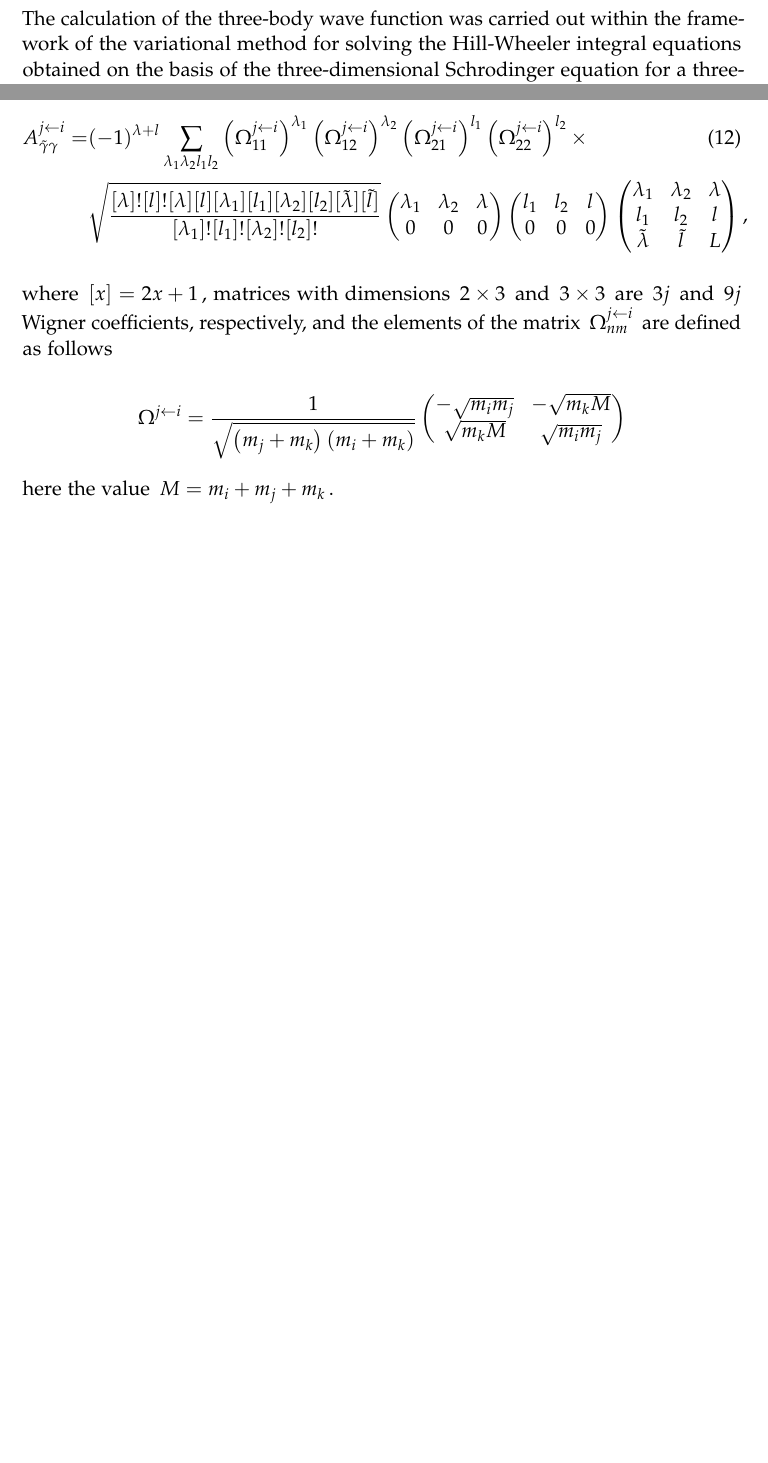
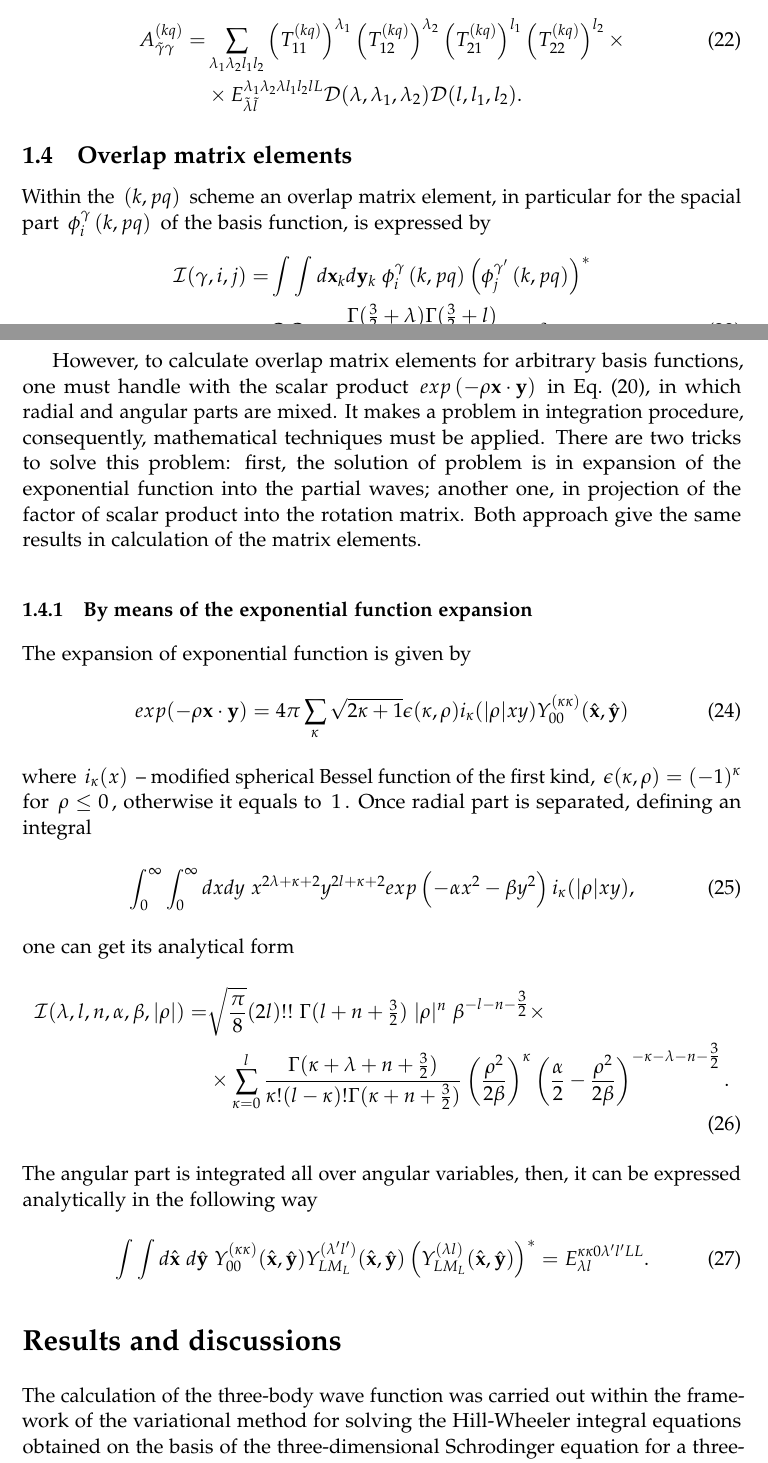
Before and after one commit to urazbekov/bsmllh, a LaTeX document (subscription/some aspects/some aspects 2020.tex): two parts of pages 3 and 4 of 7 before the commit and two parts of pages 5 and 6 of 9 after it, joined at a grey line, cut so that both start at the same text, the shorter picture padded with empty space. The pictures show the PDF file subscription/some aspects/some aspects 2020.pdf that the author committed with the source.

Commit message:
changes to 04092020

```diff
--- a/subscription/some aspects/some aspects 2020.tex
+++ b/subscription/some aspects/some aspects 2020.tex
@@ -157,0 +169,19 @@ where transformation coefficient with square brackets is called a unitary 9j-sym
+   = & \sum_{l_1,l_2} a^{l_1} b^{l_2}
+   \mathcal{D}(l,l_1,l_2) \left[ \mathcal{Y}_{l_l}({\bf r_1}) \times \mathcal{Y}_{l_2}({\bf r_2}) \right]_{lm}
+   \label{sphHarmDecomp}
+  \end{align}
+  with the condition $l=l_1+l_2$, and $\mathcal{D}(l,l_1,l_2) $ is given by
+  \begin{equation}
+  \mathcal{D}(l,l_1,l_2)  = \sqrt{\frac{4 \pi (2l+1)!}{(2l_1+1)! (2l_2+1)!}}
+  \end{equation}
+Spherical harmonics with the argument are coupled as follow
+\begin{equation}
+\left[ Y_{l_1}(\hat{r}) \times Y_{l_2}(\hat{r})\right]_{lm} =  \mathcal{C}(l_1,l_2,l) Y_{lm}(\hat{r})
+\end{equation}
+where the $\mathcal{C}(l_1,l_2,l)$ coefficient reads as
+\begin{equation}
+\mathcal{C}(l_1,l_2,l) = \sqrt{\frac{(2l_1+1)(2l_2+1)}{4 \pi (2l+1)}} \langle ~ l_1 0~l_2 0~ \vert ~l 0~  \rangle
+\end{equation}
+
+It would be useful also note a coupling between two spherical hyper harmonics kind of
+\begin{equation}
@@ -157,0 +207,4 @@ where transformation coefficient with square brackets is called a unitary 9j-sym
+ \begin{equation}
+ \Psi^{JM_J}= \sum_{i} C_{i} \psi_{i}^{JM_J} \left( k,pq \right).
+ \label{totwf}
+ \end{equation}
@@ -157,0 +220,23 @@ where transformation coefficient with square brackets is called a unitary 9j-sym
+\label{fig:jacobiSet}
+\end{figure}
+
+The explicit form of the basis functions $ \psi_{i}^{\gamma} \left(k, pq \right) $ is chosen in the form of the multiplication of the spatial and spin wave functions:
+\begin{equation}
+\psi_{i}^{JM_J}\left(k, pq \right) = \left[ \phi_{i}^{\gamma} \left(k, pq \right)
+\times \chi^{S} \right] _{JM_{J}},
+\label{subwf}
+\end{equation}
+here the index $\gamma$ includes the quantum numbers $L \lambda l$. The spatial part $\phi_{i}^{\gamma} \left(k, pq \right) $ of the wave function (\ref {subwf}) is constructed using the Gaussian functions:
+ \begin{equation}
+ \phi_{i}^{\gamma} \left(k, pq \right) =
+ x_{k}^{\lambda} y_{k}^{l} exp\left(- \alpha^{(k)}_{i} x_{k}^{2} - \beta^{(k)}_{i}  y_{k}^{2} \right)
+ \left[ Y_\lambda \left(  \hat{ \bf x}_k \right) \times Y_l \left( \hat{\bf y}_k \right) \right]_{LM_L},
+ \end{equation}
+where $ L $ and $ M_L $ are the total orbital momentum of the system and its projection, $ \lambda $, $ l $ are the orbital moments conjugated to the coordinates $ {\bf x} _k $ and $ {\bf y} _k $ respectively, $ \alpha^{(k)} _ {i} $, $ \beta^{(k)}_{i}$ are the linear parameters of the three-body wave function.
+%, the values of which are given in the work \ cite {voronchev1994analysis}.
+ \subsection{Transformation of the basis function }
+ The chosen form of the basis function (\ref{subwf}) is convenient in that it can be easily transformed for use with an alternative set of Jacobi coordinates. A rotation matrix connecting different sets of the Jacobi coordinates is provided through
+
+\begin{equation}
+\begin{pmatrix}
+{\bf x}_k \\
@@ -157,0 +246,9 @@ where transformation coefficient with square brackets is called a unitary 9j-sym
+{\bf x}_q \\
+{\bf y}_q
+\end{pmatrix}.
+\end{equation}
+ In particular, the transformation of the spatial part of the wave function from the set $ \left(k, qp \right) $ to the set $ \left(q, kp \right) $ can be expressed in the following way
+
+  \begin{equation}
+ \label{transformbasisfunction}
+ \phi_{i}^{\gamma}\left(k, pq \right) = \sum_{\tilde{\gamma}} A_{\tilde{\gamma}\gamma}^{(kq)}
@@ -158,10 +283,48 @@ where transformation coefficient with square brackets is called a unitary 9j-sym
+& \times {E}^{\lambda_1 \lambda_2 \lambda l_1 l_2 l L}_{\tilde{\lambda} \tilde{l} } \mathcal{D}(\lambda,\lambda_1,\lambda_2) \mathcal{D}(l,l_1,l_2).   \nonumber
+\end{align}
+
+\subsection{Overlap matrix elements}
+Within the $\left(k, pq \right)$ scheme an overlap matrix element, in particular for the spacial part $ \phi_{i}^{\gamma}\left(k, pq \right)$ of the basis function, is expressed by
+\begin{align}
+\mathcal{I}(\gamma,i,j)=& \int \int d{\bf x}_k d{\bf y}_k ~\phi_{i}^{\gamma}\left(k, pq \right) \left( \phi_{j}^{\gamma^{\prime}}\left(k, pq \right) \right)^{*} \nonumber \\
+= & C_i C_j \frac{\Gamma(\frac{3}{2}+\lambda)\Gamma(\frac{3}{2}+l)}{4 (\alpha_i+\alpha_j)^{\frac{3}{2}+\lambda}(\beta_i+\beta_j)^{\frac{3}{2}+l}} \delta_{\gamma \gamma^{\prime}}.
+\end{align}
+
+However, to calculate overlap matrix elements for arbitrary basis functions, one must handle with the scalar product $exp\left(- \rho {\bf x} \cdot {\bf y} \right)$ in  Eq.~(\ref{newBasis}), in which radial and angular parts are mixed. It makes a problem in integration procedure, consequently, mathematical techniques must be applied. There are two tricks to solve this problem:  first, the solution of problem is in expansion of  the exponential function into the partial waves; another one, in projection of the factor of scalar product into the rotation matrix. Both approach give the same results in calculation of the matrix elements.
+\subsubsection{By means of the  exponential function expansion}
+The expansion of exponential function is given by
+\begin{equation}
+exp(-\rho {\bf x} \cdot {\bf y}) = 4 \pi \sum_{\kappa} \sqrt{2\kappa+1}
+\epsilon(\kappa, \rho)i_{\kappa}(|\rho|xy)Y_{00}^{(\kappa\kappa)}(\hat{{\bf x}},\hat{{\bf y}})
+\end{equation}
+where $i_{\kappa}(x) $ -- modified spherical Bessel function of the first kind, $\epsilon(\kappa, \rho)=(-1)^{\kappa}$ for $\rho \le 0$, otherwise it equals to $1$.
+Once radial part is separated, defining an integral
+\begin{equation}
+\int_0^\infty \int_0^\infty  dx dy~ x^{2\lambda+\kappa+2}y^{2 l +\kappa+2} exp\left( -\alpha x^2 - \beta y^2 \right) i_{\kappa}(|\rho|xy),
+\end{equation}
+one can get its analytical form
+\begin{align}
+\mathcal{I}(\lambda, l, n, \alpha, \beta, |\rho|) =& \sqrt{\frac{\pi}{8}}(2l)!!~ \Gamma(l+n+\tfrac{3}{2})~|\rho|^{n} ~\beta^{-l-n-\tfrac{3}{2}} \times \nonumber \\
+& \times \sum_{\kappa=0}^{l} \frac{\Gamma(\kappa+\lambda+n+\tfrac{3}{2})}{\kappa! (l-\kappa)! \Gamma(\kappa+n+\tfrac{3}{2})}
+\left(\frac{\rho^2}{2\beta}\right)^{\kappa} \left( \frac{\alpha}{2} - \frac{\rho^2}{2\beta}  \right)^{-\kappa-\lambda-n-\tfrac{3}{2}}.
+\end{align}
+The angular part is integrated all over angular variables, then,  it can be expressed analytically in the following way
+\begin{equation}
+\int \int d\hat{\bf x}~d\hat{\bf y}~ Y_{00}^{(\kappa\kappa)}(\hat{{\bf x}},\hat{{\bf y}})  Y_{LM_L}^{(\lambda^{\prime} l^{\prime})}(\hat{{\bf x}},\hat{{\bf y}}) \left(  Y_{LM_L}^{(\lambda l)}(\hat{{\bf x}},\hat{{\bf y}}) \right)^{*} = {E}^{\kappa \kappa 0 \lambda^{\prime} l^{\prime} L L}_{\lambda l}.
+\end{equation}
 
 
 
 
-\subsection*{The three-body wave function}
+
+
+
+
+
+
+
+
+
+\section*{Results and discussions}
+
 The calculation of the three-body wave function was carried out within the framework of the variational method for solving the Hill-Wheeler integral equations obtained on the basis of the three-dimensional Schrodinger equation for a three-part nuclear system, which is described in detail in \ cite {kukulin1984detailed}.
-In this approach, the total wave function with total spin $ J $ and spin projection $ M_J $ is represented as
- \begin{equation}
- \Psi_{JM_J}= \sum_{\iota} C_{\iota}^{(i)} \phi_{\iota}^{\gamma} \left( i,jk \right)
- \label{totwf}
@@ -196,9 +334,0 @@ here the index $\gamma$ includes the quantum numbers $L \lambda l $. The spatial
- \Phi_{\iota}^{\gamma} \left( i,jk \right) = \sum_{\tilde{\gamma}} A_{\tilde{\gamma}\gamma}^{j\leftarrow i}
-  \Phi_{\iota}^{\tilde{\gamma} } \left( j,ki \right)
- \end{equation}
-
- where the sum is over the quantum numbers of the set $ \tilde {\gamma} $, taking into account the condition $ \tilde{\lambda} + \tilde{l} = \lambda + l $. The reconnection factors $ A_{\tilde{\gamma} \gamma}^{j \leftarrow i} $ are defined as follows \ cite {suzuki1998stochastic}
-
- \begin{align}
-A_{\tilde{\gamma}\gamma}^{j\leftarrow i}  = & (-1)^{\lambda+l}  \sum_{\lambda_1 \lambda_2 l_1 l_2}
-\left(\Omega_{11}^{j\leftarrow i} \right)^{\lambda_1}
@@ -221,20 +335,3 @@ A_{\tilde{\gamma}\gamma}^{j\leftarrow i}  = & (-1)^{\lambda+l}  \sum_{\lambda_1
- l_1 & l_2 & l \\
- \tilde{\lambda} & \tilde{l} & L
- \end{pmatrix},  \nonumber
-\end{align}
-where $ \left [x \right] = 2x + 1 $, matrices with dimensions $ 2 \times3 $ and $ 3 \times3 $ are $ 3j $ and $ 9j $ Wigner coefficients, respectively, and the elements of the matrix $ \Omega^{j \leftarrow i}_{nm} $ are defined as follows
-
-\begin{equation*}
- \Omega^{j \leftarrow i} = \frac{1}{\sqrt{\left( m_j + m_k \right)\left( m_i + m_k \right)}}
- \begin{pmatrix}
- -\sqrt{m_i m_j} & -\sqrt{m_k M} \\
- \sqrt{m_k M}  &  \sqrt{m_i m_j}
- \end{pmatrix}
- \end{equation*}
-  here the value $ M = m_i + m_j + m_k $.
-
-
-\subsection*{Overlap matrix elements}
 
 
 
```
Also changed, not shown: subscription/some aspects/pic1.jpg (added), subscription/some aspects/some aspects 2020.pdf, subscription/some aspects/some aspects 2020.tex (131 more changed lines), 3 other files.
